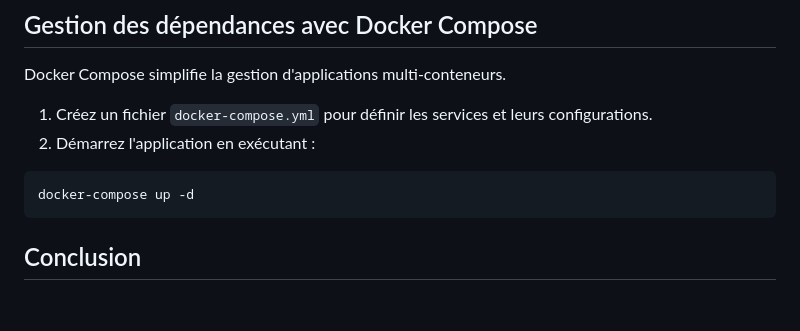
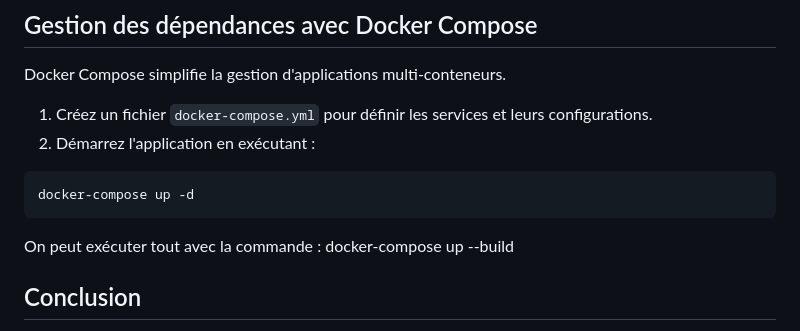
Before and after one commit to AGNE-Moussa/Dockerisation-d-une-Application-Python-Flask-Checksum-Calculator, a Markdown page: README.md, the part around the change. Drawn GitHub-style; blank space fills up the shorter version.

````diff
--- a/README.md
+++ b/README.md
@@ -101,6 +101,8 @@ Docker Compose simplifie la gestion d'applications multi-conteneurs.
 docker-compose up -d
 ```
 
+
+On peut exécuter tout avec la commande :  docker-compose up --build
 ## Conclusion
 
 En suivant ce guide, vous aurez une application Flask fonctionnelle, containerisée avec Docker, et facilement déployable sur n'importe quel environnement. Pour toute question ou contribution, n'hésitez pas à ouvrir une issue ou soumettre une pull request.
````
